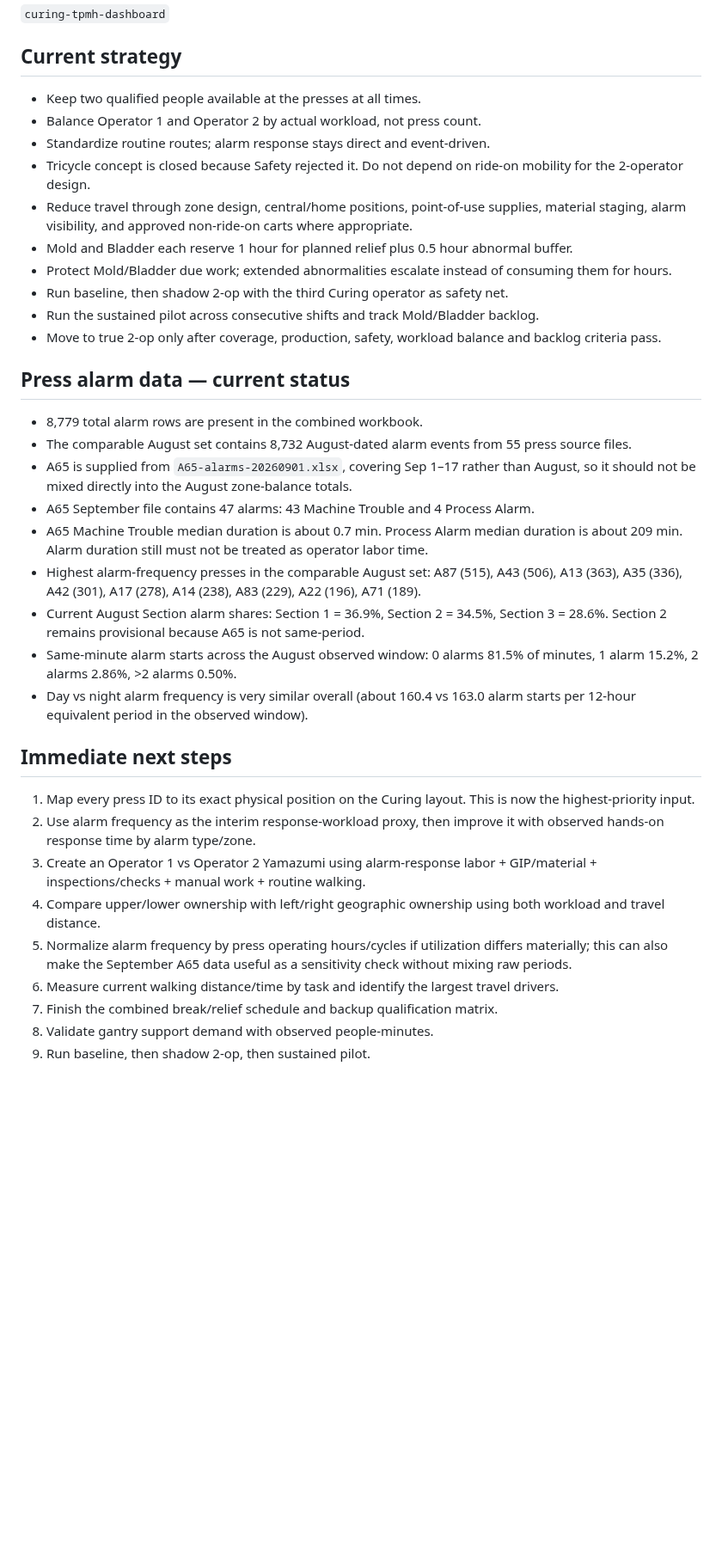
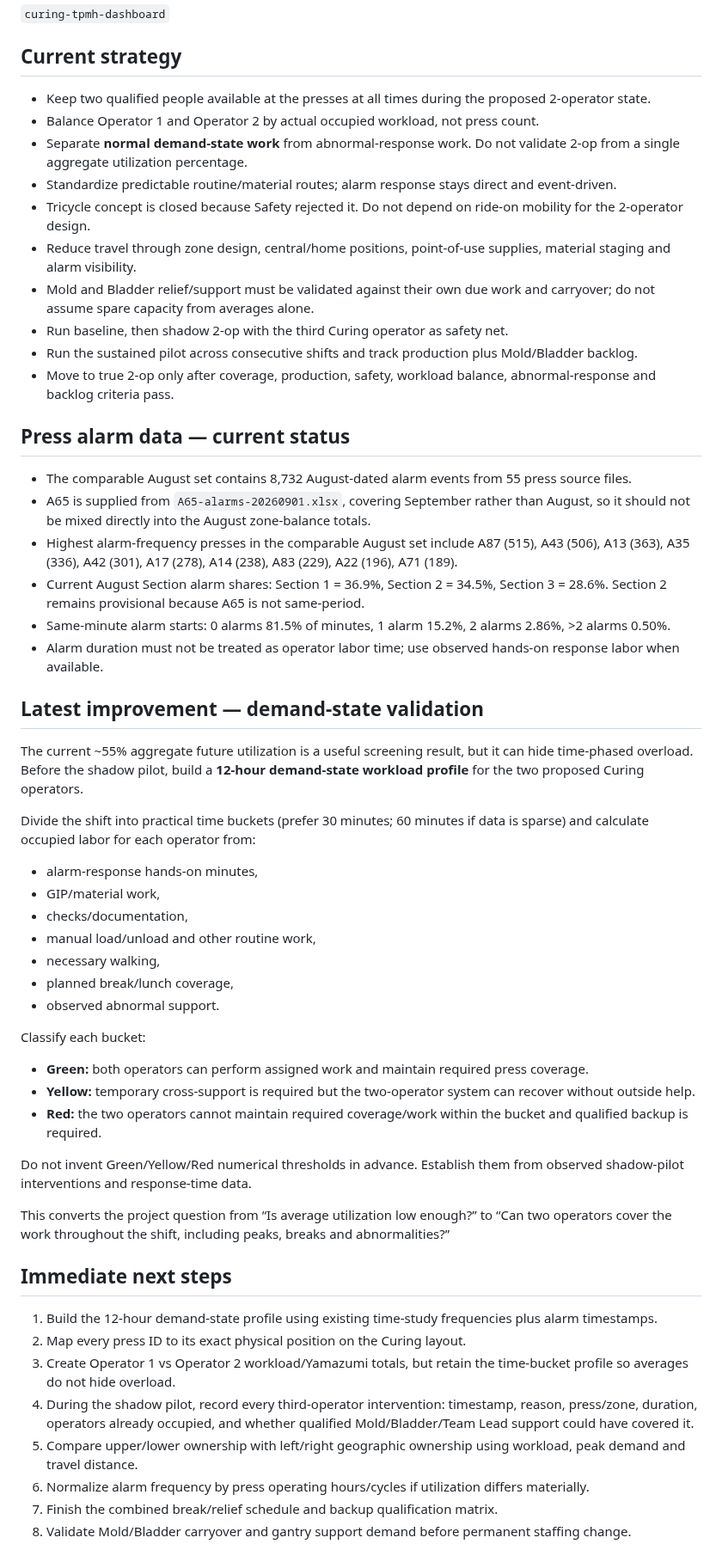
Before and after one commit to nithin1999/Playground, a Markdown page: curing-tpmh-dashboard/README.md, the part around one of its changes. Shown at 86% size. Rendered like a GitHub page; blank space fills up the shorter version.

Commit message:
Add demand-state staffing validation gate

```diff
--- a/curing-tpmh-dashboard/README.md
+++ b/curing-tpmh-dashboard/README.md
@@ -6,36 +6,53 @@ Project dashboard for the Curing TPMH / 2-operator staffing improvement project.
 `curing-tpmh-dashboard`
 
 ## Current strategy
-- Keep two qualified people available at the presses at all times.
-- Balance Operator 1 and Operator 2 by actual workload, not press count.
-- Standardize routine routes; alarm response stays direct and event-driven.
+- Keep two qualified people available at the presses at all times during the proposed 2-operator state.
+- Balance Operator 1 and Operator 2 by actual occupied workload, not press count.
+- Separate **normal demand-state work** from abnormal-response work. Do not validate 2-op from a single aggregate utilization percentage.
+- Standardize predictable routine/material routes; alarm response stays direct and event-driven.
 - Tricycle concept is closed because Safety rejected it. Do not depend on ride-on mobility for the 2-operator design.
-- Reduce travel through zone design, central/home positions, point-of-use supplies, material staging, alarm visibility, and approved non-ride-on carts where appropriate.
-- Mold and Bladder each reserve 1 hour for planned relief plus 0.5 hour abnormal buffer.
-- Protect Mold/Bladder due work; extended abnormalities escalate instead of consuming them for hours.
+- Reduce travel through zone design, central/home positions, point-of-use supplies, material staging and alarm visibility.
+- Mold and Bladder relief/support must be validated against their own due work and carryover; do not assume spare capacity from averages alone.
 - Run baseline, then shadow 2-op with the third Curing operator as safety net.
-- Run the sustained pilot across consecutive shifts and track Mold/Bladder backlog.
-- Move to true 2-op only after coverage, production, safety, workload balance and backlog criteria pass.
+- Run the sustained pilot across consecutive shifts and track production plus Mold/Bladder backlog.
+- Move to true 2-op only after coverage, production, safety, workload balance, abnormal-response and backlog criteria pass.
 
 ## Press alarm data — current status
-- 8,779 total alarm rows are present in the combined workbook.
 - The comparable August set contains 8,732 August-dated alarm events from 55 press source files.
-- A65 is supplied from `A65-alarms-20260901.xlsx`, covering Sep 1–17 rather than August, so it should not be mixed directly into the August zone-balance totals.
-- A65 September file contains 47 alarms: 43 Machine Trouble and 4 Process Alarm.
-- A65 Machine Trouble median duration is about 0.7 min. Process Alarm median duration is about 209 min. Alarm duration still must not be treated as operator labor time.
-- Highest alarm-frequency presses in the comparable August set: A87 (515), A43 (506), A13 (363), A35 (336), A42 (301), A17 (278), A14 (238), A83 (229), A22 (196), A71 (189).
+- A65 is supplied from `A65-alarms-20260901.xlsx`, covering September rather than August, so it should not be mixed directly into the August zone-balance totals.
+- Highest alarm-frequency presses in the comparable August set include A87 (515), A43 (506), A13 (363), A35 (336), A42 (301), A17 (278), A14 (238), A83 (229), A22 (196), A71 (189).
 - Current August Section alarm shares: Section 1 = 36.9%, Section 2 = 34.5%, Section 3 = 28.6%. Section 2 remains provisional because A65 is not same-period.
-- Same-minute alarm starts across the August observed window: 0 alarms 81.5% of minutes, 1 alarm 15.2%, 2 alarms 2.86%, >2 alarms 0.50%.
-- Day vs night alarm frequency is very similar overall (about 160.4 vs 163.0 alarm starts per 12-hour equivalent period in the observed window).
+- Same-minute alarm starts: 0 alarms 81.5% of minutes, 1 alarm 15.2%, 2 alarms 2.86%, >2 alarms 0.50%.
+- Alarm duration must not be treated as operator labor time; use observed hands-on response labor when available.
+
+## Latest improvement — demand-state validation
+The current ~55% aggregate future utilization is a useful screening result, but it can hide time-phased overload. Before the shadow pilot, build a **12-hour demand-state workload profile** for the two proposed Curing operators.
+
+Divide the shift into practical time buckets (prefer 30 minutes; 60 minutes if data is sparse) and calculate occupied labor for each operator from:
+- alarm-response hands-on minutes,
+- GIP/material work,
+- checks/documentation,
+- manual load/unload and other routine work,
+- necessary walking,
+- planned break/lunch coverage,
+- observed abnormal support.
+
+Classify each bucket:
+- **Green:** both operators can perform assigned work and maintain required press coverage.
+- **Yellow:** temporary cross-support is required but the two-operator system can recover without outside help.
+- **Red:** the two operators cannot maintain required coverage/work within the bucket and qualified backup is required.
+
+Do not invent Green/Yellow/Red numerical thresholds in advance. Establish them from observed shadow-pilot interventions and response-time data.
+
+This converts the project question from “Is average utilization low enough?” to “Can two operators cover the work throughout the shift, including peaks, breaks and abnormalities?”
 
 ## Immediate next steps
-1. Map every press ID to its exact physical position on the Curing layout. This is now the highest-priority input.
-2. Use alarm frequency as the interim response-workload proxy, then improve it with observed hands-on response time by alarm type/zone.
-3. Create an Operator 1 vs Operator 2 Yamazumi using alarm-response labor + GIP/material + inspections/checks + manual work + routine walking.
-4. Compare upper/lower ownership with left/right geographic ownership using both workload and travel distance.
-5. Normalize alarm frequency by press operating hours/cycles if utilization differs materially; this can also make the September A65 data useful as a sensitivity check without mixing raw periods.
-6. Measure current walking distance/time by task and identify the largest travel drivers.
+1. Build the 12-hour demand-state profile using existing time-study frequencies plus alarm timestamps.
+2. Map every press ID to its exact physical position on the Curing layout.
+3. Create Operator 1 vs Operator 2 workload/Yamazumi totals, but retain the time-bucket profile so averages do not hide overload.
+4. During the shadow pilot, record every third-operator intervention: timestamp, reason, press/zone, duration, operators already occupied, and whether qualified Mold/Bladder/Team Lead support could have covered it.
+5. Compare upper/lower ownership with left/right geographic ownership using workload, peak demand and travel distance.
+6. Normalize alarm frequency by press operating hours/cycles if utilization differs materially.
 7. Finish the combined break/relief schedule and backup qualification matrix.
-8. Validate gantry support demand with observed people-minutes.
-9. Run baseline, then shadow 2-op, then sustained pilot.
+8. Validate Mold/Bladder carryover and gantry support demand before permanent staffing change.
 
```
Also changed, not shown: other parts of curing-tpmh-dashboard/README.md (+19 -14 lines).
